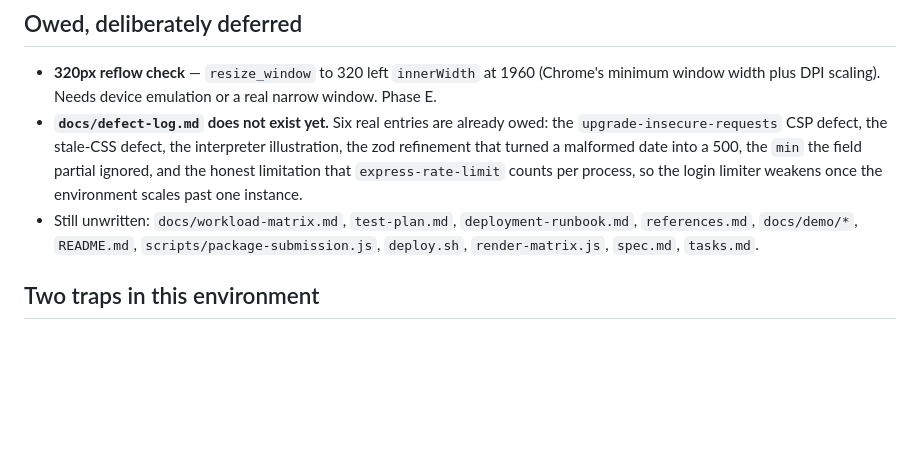
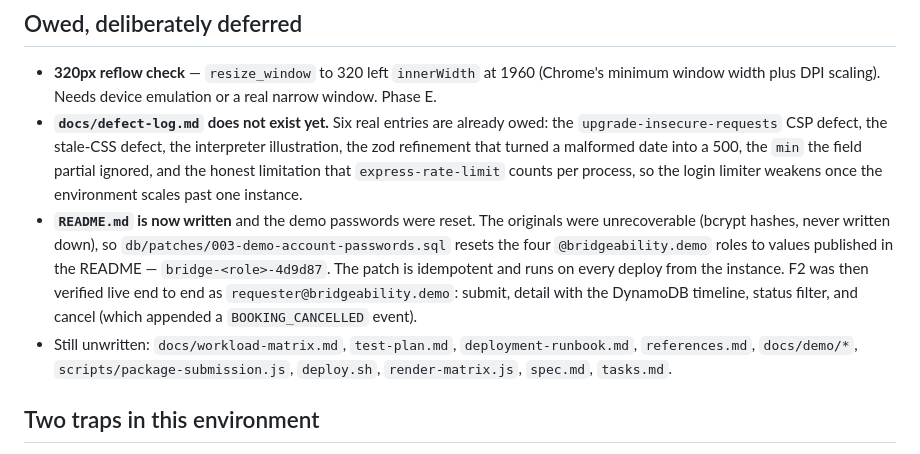
Before and after one commit to 6rzan/BridgeAbility, a Markdown page: docs/notes/handoff.md, the part around the change. Drawn GitHub-style; blank space fills up the shorter version.

Commit message:
docs(notes): record README, demo-password reset and live F2 verification
Working handoff note only. F2 was exercised end to end on the deployed URL as
the requester: submit, the detail page with its DynamoDB timeline, the status
filter, and cancel (which appended a BOOKING_CANCELLED event). README is written
and the demo accounts were reset through patch 003.

```diff
--- a/docs/notes/handoff.md
+++ b/docs/notes/handoff.md
@@ -97,8 +97,14 @@ Both are owed entries in `docs/defect-log.md` when that file gets written.
   the zod refinement that turned a malformed date into a 500, the `min` the field partial
   ignored, and the honest limitation that `express-rate-limit` counts per process, so the
   login limiter weakens once the environment scales past one instance.
+- **`README.md` is now written** and the demo passwords were reset. The originals were
+  unrecoverable (bcrypt hashes, never written down), so `db/patches/003-demo-account-passwords.sql`
+  resets the four `@bridgeability.demo` roles to values published in the README —
+  `bridge-<role>-4d9d87`. The patch is idempotent and runs on every deploy from the instance.
+  F2 was then verified live end to end as `requester@bridgeability.demo`: submit, detail with the
+  DynamoDB timeline, status filter, and cancel (which appended a `BOOKING_CANCELLED` event).
 - Still unwritten: `docs/workload-matrix.md`, `test-plan.md`, `deployment-runbook.md`,
-  `references.md`, `docs/demo/*`, `README.md`, `scripts/package-submission.js`, `deploy.sh`,
+  `references.md`, `docs/demo/*`, `scripts/package-submission.js`, `deploy.sh`,
   `render-matrix.js`, `spec.md`, `tasks.md`.
 
 ## Two traps in this environment
```
